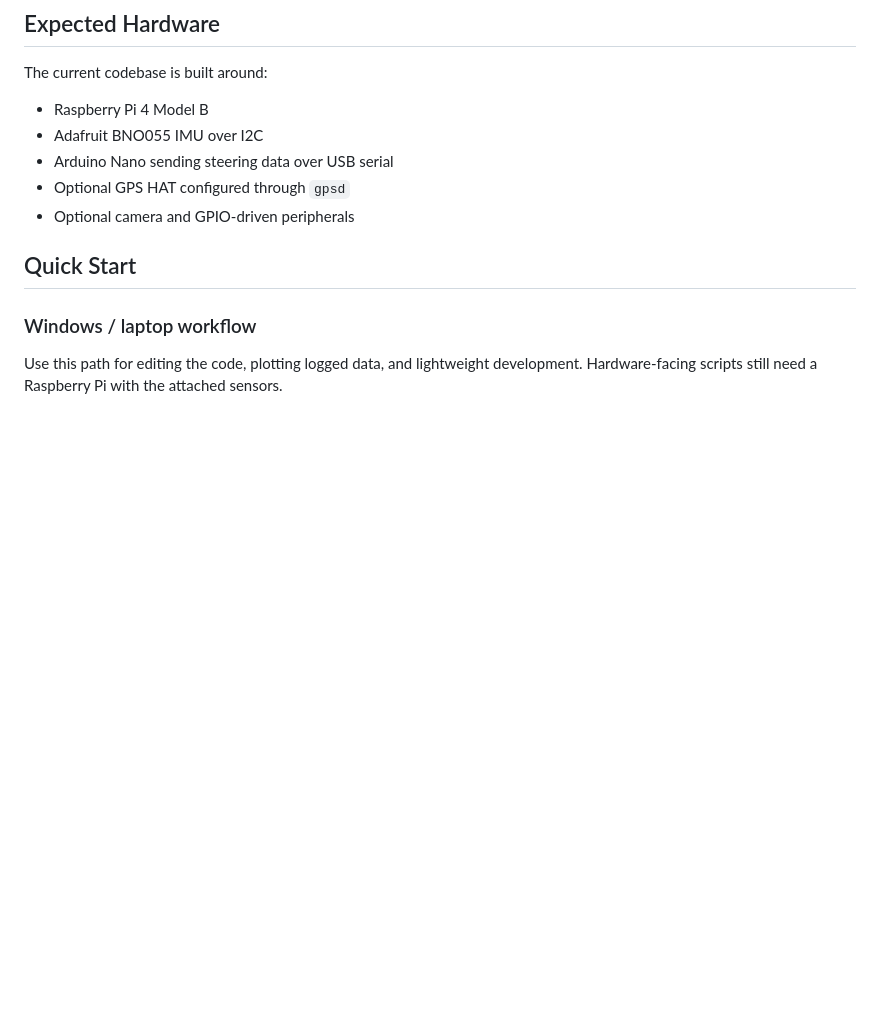
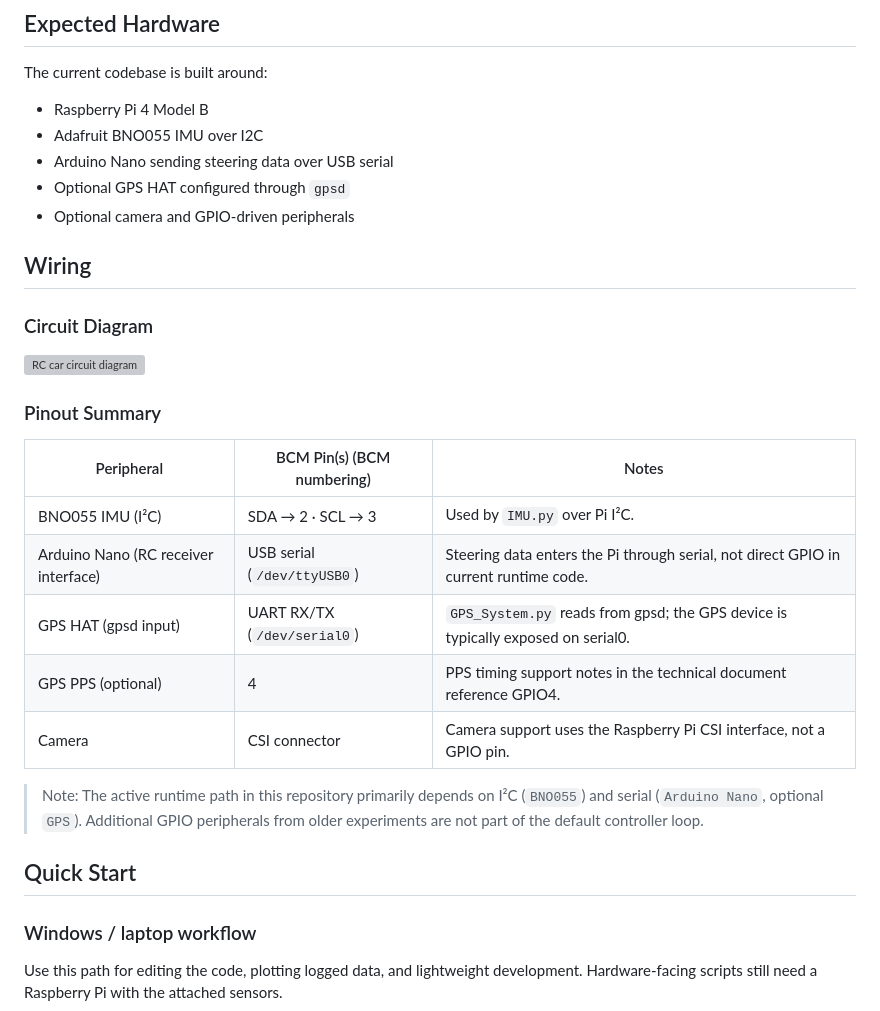
Before and after one commit to ArcKnight01/Capstone-II-Mass-Adjustable-RC-Car-Project, a Markdown page: README.md, the part around the change. Drawn GitHub-style; blank space fills up the shorter version; grey boxes are pictures that could not be loaded.

Commit message:
Add wiring section with circuit diagram and pinout summary

```diff
--- a/README.md
+++ b/README.md
@@ -26,6 +26,24 @@ The current codebase is built around:
 - Arduino Nano sending steering data over USB serial
 - Optional GPS HAT configured through `gpsd`
 - Optional camera and GPIO-driven peripherals
+
+## Wiring
+
+### Circuit Diagram
+
+![RC car circuit diagram](circuit_image.png)
+
+### Pinout Summary
+
+| Peripheral | BCM Pin(s) (BCM numbering) | Notes |
+|---|---|---|
+| BNO055 IMU (I²C) | SDA → 2 · SCL → 3 | Used by `IMU.py` over Pi I²C. |
+| Arduino Nano (RC receiver interface) | USB serial (`/dev/ttyUSB0`) | Steering data enters the Pi through serial, not direct GPIO in current runtime code. |
+| GPS HAT (gpsd input) | UART RX/TX (`/dev/serial0`) | `GPS_System.py` reads from gpsd; the GPS device is typically exposed on serial0. |
+| GPS PPS (optional) | 4 | PPS timing support notes in the technical document reference GPIO4. |
+| Camera | CSI connector | Camera support uses the Raspberry Pi CSI interface, not a GPIO pin. |
+
+> Note: The active runtime path in this repository primarily depends on I²C (`BNO055`) and serial (`Arduino Nano`, optional `GPS`). Additional GPIO peripherals from older experiments are not part of the default controller loop.
 
 ## Quick Start
 
```
